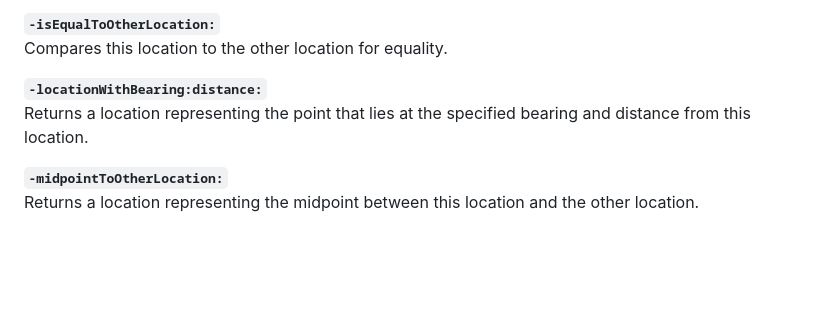
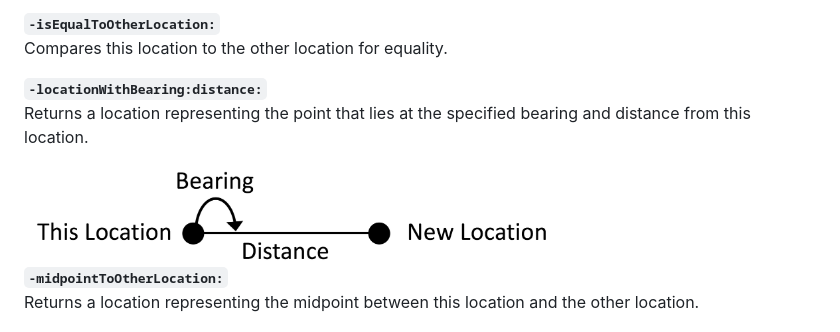
Before and after one commit to softwarenerd/GreatCircle, a Markdown page: README.md, the part around the change. Drawn GitHub-style; pictures changed too: Documentation/BearingDistanceDiagram.png (added); blank space fills up the shorter version.

```diff
--- a/README.md
+++ b/README.md
@@ -87,6 +87,8 @@ Compares this location to the other location for equality.
 **`-locationWithBearing:distance:`**
 Returns a location representing the point that lies at the specified bearing and distance from this location.
 
+<img src="Documentation/BearingDistanceDiagram.png" alt="BearingDistance" height="100"/>
+
 **`-midpointToOtherLocation:`**
 Returns a location representing the midpoint between this location and the other location.
 
```
